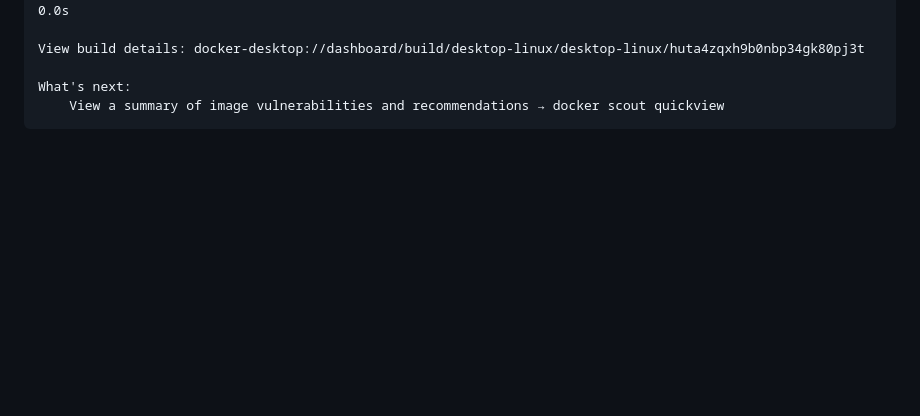
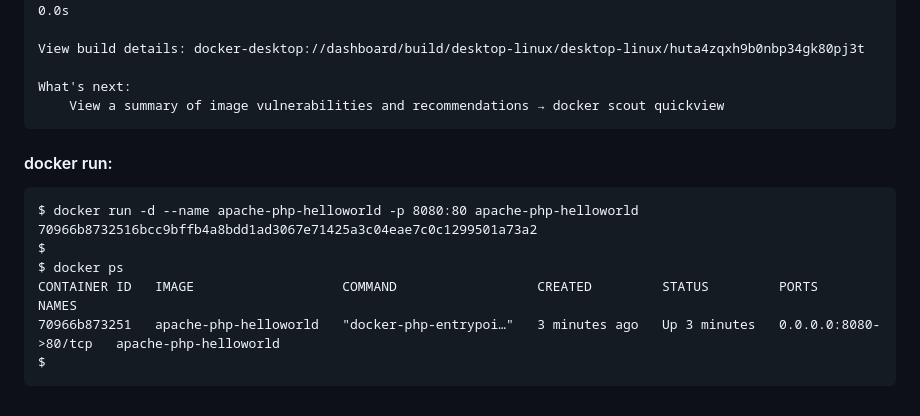
Before and after one commit to choonsiong/docker, a Markdown page: sap-press-docker/apache-php-helloworld/README.md, the part around the change. Drawn GitHub-style; blank space fills up the shorter version.

Commit message:
Auto commit

````diff
--- a/sap-press-docker/apache-php-helloworld/README.md
+++ b/sap-press-docker/apache-php-helloworld/README.md
@@ -22,3 +22,15 @@ View build details: docker-desktop://dashboard/build/desktop-linux/desktop-linux
 What's next:
     View a summary of image vulnerabilities and recommendations → docker scout quickview
 ```
+
+#### docker run:
+
+```
+$ docker run -d --name apache-php-helloworld -p 8080:80 apache-php-helloworld
+70966b8732516bcc9bffb4a8bdd1ad3067e71425a3c04eae7c0c1299501a73a2
+$
+$ docker ps
+CONTAINER ID   IMAGE                   COMMAND                  CREATED         STATUS         PORTS                  NAMES
+70966b873251   apache-php-helloworld   "docker-php-entrypoi…"   3 minutes ago   Up 3 minutes   0.0.0.0:8080->80/tcp   apache-php-helloworld
+$
+```
````
